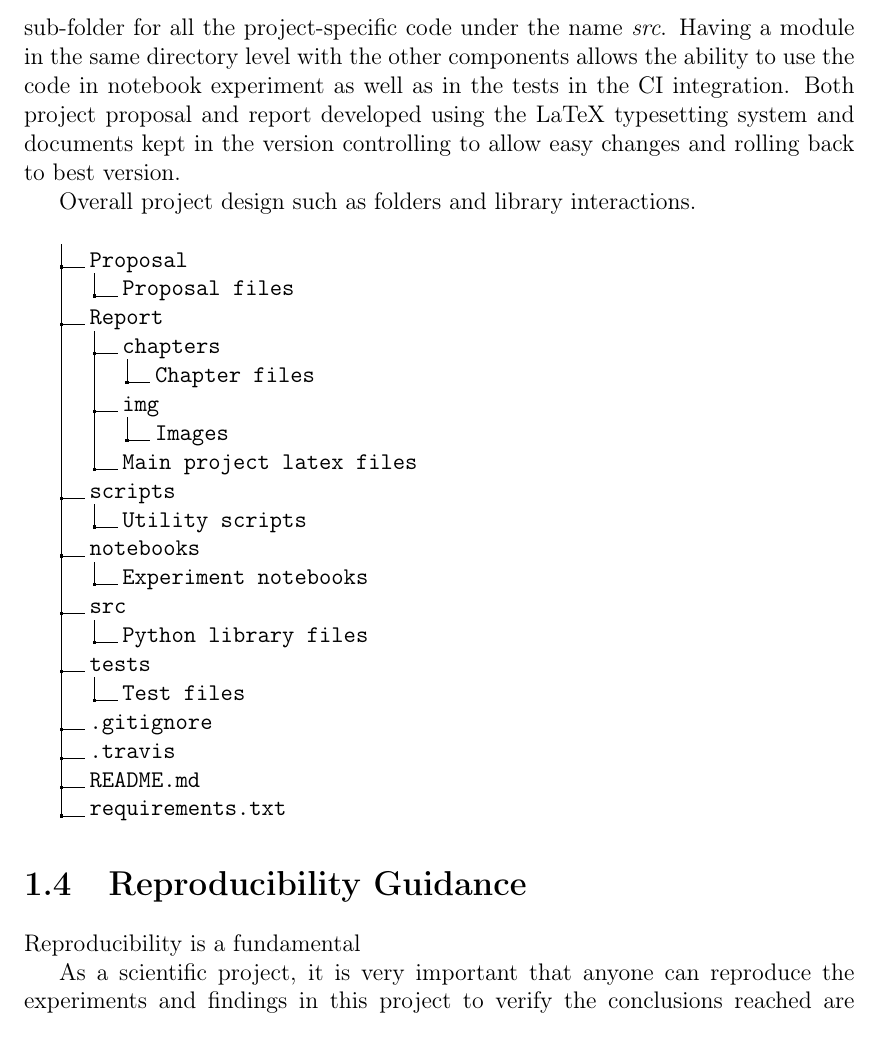
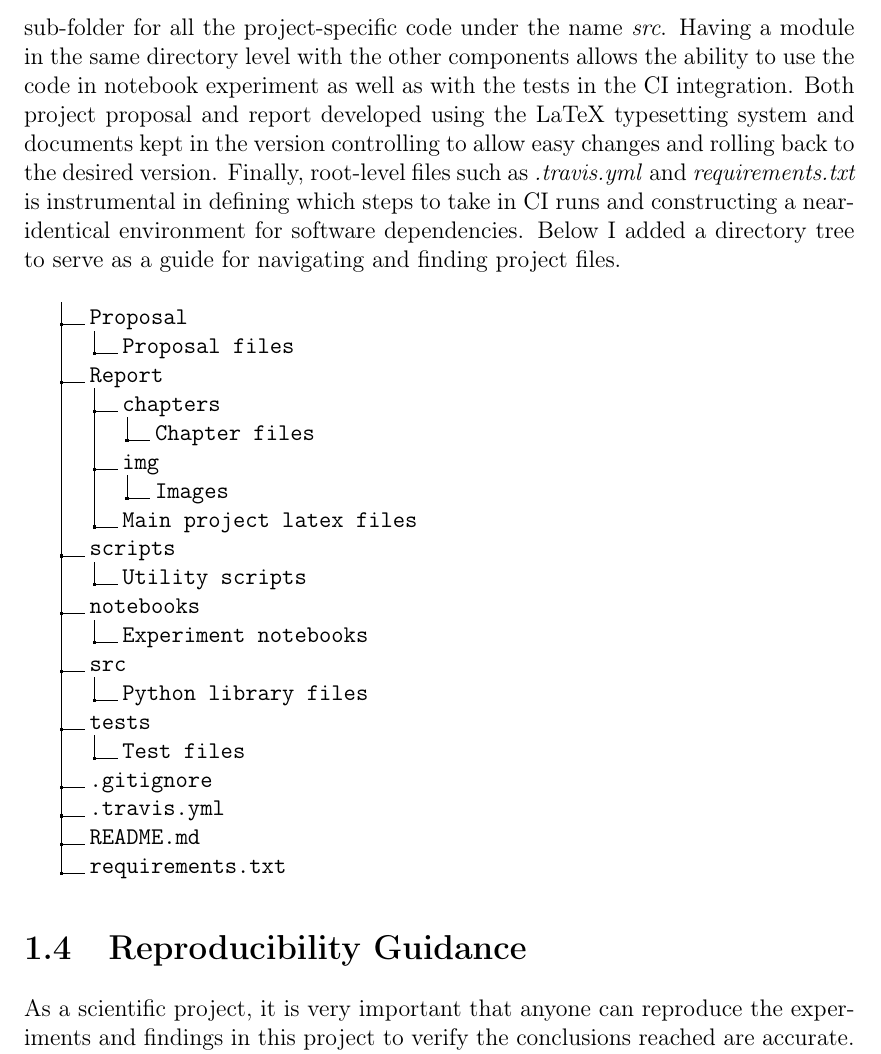
Before and after one commit to bbuluttekin/MSc-Project, a LaTeX thesis (Report/REP_BuluttekinB_DS.tex, which reads Report/chapters/introduction.tex): part of page 12 of 14 before the commit and part of page 12 of 15 after it, cut so that both start at the same text. Compiled offline with pdfLaTeX.

Commit message:
Extended layout and guide

```diff
--- a/Report/chapters/introduction.tex
+++ b/Report/chapters/introduction.tex
@@ -40,10 +40,9 @@ In more granular detail, this system works with central version control services
 
 
 \section{Project specification and design} \label{sec:projectlayout}
-This project I aimed to keep code and reporting together to provide easy reproduction. Codebase design to be extendable and modular. Therefore, I assign a sub-folder for all the project-specific code under the name \emph{src}. Having a module in the same directory level with the other components allows the ability to use the code in notebook experiment as well as in the tests in the CI integration.
-Both project proposal and report developed using the LaTeX typesetting system and documents kept in the version controlling to allow easy changes and rolling back to best version.
-
-Overall project design such as folders and library interactions.
+This project I aimed to keep code and reporting together to provide easy reproduction. Codebase design to be extendable and modular. Therefore, I assign a sub-folder for all the project-specific code under the name \emph{src}. Having a module in the same directory level with the other components allows the ability to use the code in notebook experiment as well as with the tests in the CI integration.
+Both project proposal and report developed using the LaTeX typesetting system and documents kept in the version controlling to allow easy changes and rolling back to the desired version. Finally, root-level files such as \emph{.travis.yml} and \emph{requirements.txt} is instrumental in defining which steps to take in CI runs and constructing a near-identical environment for software dependencies.
+Below I added a directory tree to serve as a guide for navigating and finding project files.
 
 \dirtree{%
 .1 .
@@ -64,15 +63,13 @@ Overall project design such as folders and library interactions.
 .2 tests.
 .3 Test files.
 .2 .gitignore.
-.2 .travis.
+.2 .travis.yml.
 .2 README.md.
 .2 requirements.txt.
 }
 
 \section{Reproducibility Guidance} \label{sec:reproducibility}
-Reproducibility is a fundamental
-
-As a scientific project, it is very important that anyone can reproduce the experiments and findings in this project to verify the conclusions reached are accurate. \cite{dataset}
+As a scientific project, it is very important that anyone can reproduce the experiments and findings in this project to verify the conclusions reached are accurate. Main components of reproducible research are open code, open data and repeatable software runtime specification. Open code component is the most straightforward among the other components as the source-code produced part of this project will be shared with the project reviewers and will be made public in GitHub~\footnote{https://github.com/bbuluttekin/MSc-Project} once the assessment of the project is completed. Dataset~\cite{dataset} used in this project is also available through the website URL and hosted in online data science community called Kaggle~\footnote{https://www.kaggle.com/paultimothymooney/chest-xray-pneumonia}. I have used Kaggle as the main source of accessing this data for two reasons, one for its functionality of allowing API calls to retrieve data and two for managing the data versioning for the user. Having version controlling in data will allow anyone attempting to run the experiments to use the same data. The current version of the dataset as of the writing of this project is version 2.
 
 
 to reproduce the experiments and findings in this project to verify the conclusions reached are accurate.
```
Also changed, not shown: Report/chapters/neural-networks.tex (+1 -1 lines), Report/REP_BuluttekinB_DS.pdf, Report/chapters/introduction.tex (1 more changed lines).
